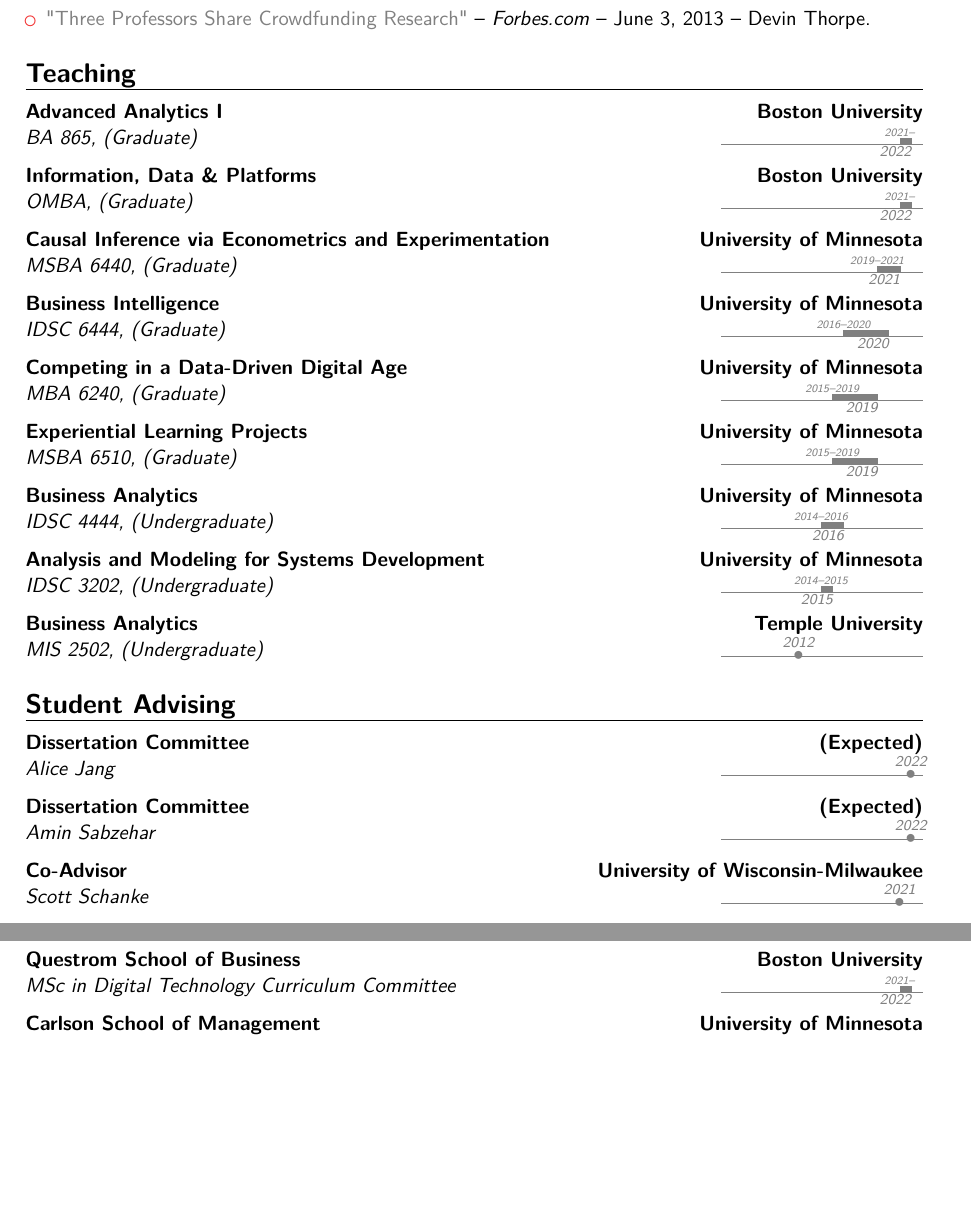
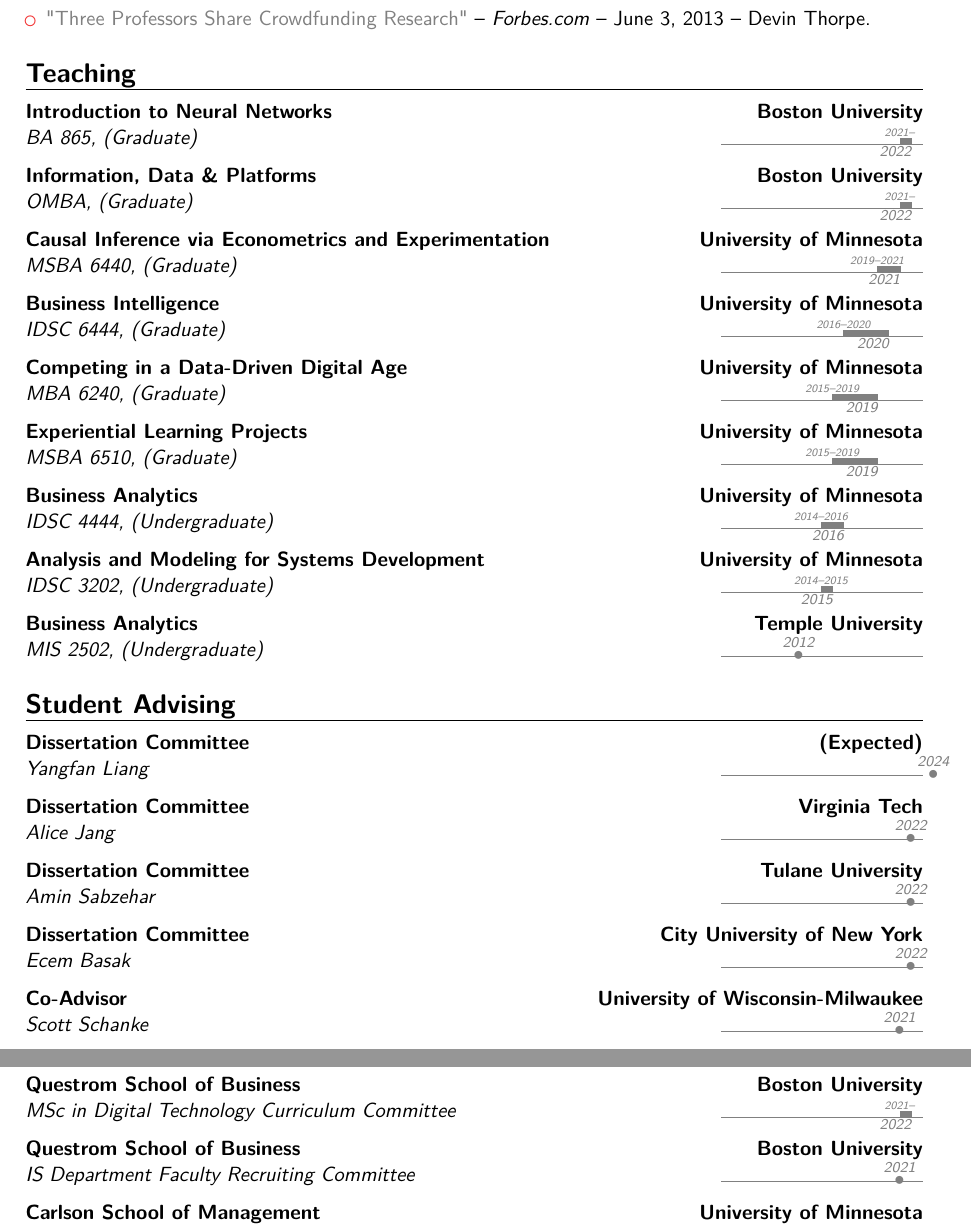
Before and after one commit to gburtch/gburtch.github.io, a LaTeX CV (files/Gordon_Burtch_CV/gb_cv.tex): two parts of pages 15 and 17 of 18, joined at a grey line, cut so that both start at the same text, the shorter picture padded with empty space. Compiled offline with pdfLaTeX.

Commit message:
updated CV.

```diff
--- a/files/Gordon_Burtch_CV/gb_cv.tex
+++ b/files/Gordon_Burtch_CV/gb_cv.tex
@@ -560,7 +560,7 @@
 \end{itemize}
 
 \section{Teaching}
-\tllabelcventry[gray]{2021}{2022}{2021--}{BA 865}{Advanced Analytics I}{Boston University}{(Graduate)}{}
+\tllabelcventry[gray]{2021}{2022}{2021--}{BA 865}{Introduction to Neural Networks}{Boston University}{(Graduate)}{}
 \tllabelcventry[gray]{2021}{2022}{2021--}{OMBA}{Information, Data \& Platforms}{Boston University}{(Graduate)}{}
 \tllabelcventry[gray]{2019}{2021}{2019--2021}{MSBA 6440}{Causal Inference via Econometrics and Experimentation}{University of Minnesota}{(Graduate)}{}
 \tllabelcventry[gray]{2016}{2020}{2016--2020}{IDSC 6444}{Business Intelligence}{University of Minnesota}{(Graduate)}{}
@@ -571,8 +571,10 @@
 \tldatecventry[gray]{2012}{MIS 2502}{Business Analytics}{Temple University}{(Undergraduate)}{}
 
 \section{Student Advising}
-\tldatecventry[gray]{2022}{Alice Jang}{Dissertation Committee}{(Expected)}{}{}
-\tldatecventry[gray]{2022}{Amin Sabzehar}{Dissertation Committee}{(Expected)}{}{}
+\tldatecventry[gray]{2024}{Yangfan Liang}{Dissertation Committee}{(Expected)}{}{}
+\tldatecventry[gray]{2022}{Alice Jang}{Dissertation Committee}{Virginia Tech}{}{}
+\tldatecventry[gray]{2022}{Amin Sabzehar}{Dissertation Committee}{Tulane University}{}{}
+\tldatecventry[gray]{2022}{Ecem Basak}{Dissertation Committee}{City University of New York}{}{}
 \tldatecventry[gray]{2021}{Scott Schanke}{Co-Advisor}{University of Wisconsin-Milwaukee}{}{}
 \tldatecventry[gray]{2021}{Qinglai He}{Dissertation Committee}{University of Wisconsin-Madison}{}{}
 \tldatecventry[gray]{2020}{Yash Babar}{Co-Advisor}{University of Wisconsin-Madison}{}{}
@@ -620,6 +622,8 @@
 \section{University Service}
 
 \tllabelcventry[gray]{2021}{2022}{2021--}{MSc in Digital Technology Curriculum Committee}{Questrom School of Business}{Boston University}{}{}
+
+\tldatecventry[gray]{2021}{IS Department Faculty Recruiting Committee}{Questrom School of Business}{Boston University}{}{}
 
 \tllabelcventry[gray]{2018}{2019}{2018--2019}{Member of Faculty Consultative Committee}{Carlson School of Management}{University of Minnesota}{}{}
 
```
Also changed, not shown: files/Gordon_Burtch_CV/gb_cv.pdf, 4 other files.
